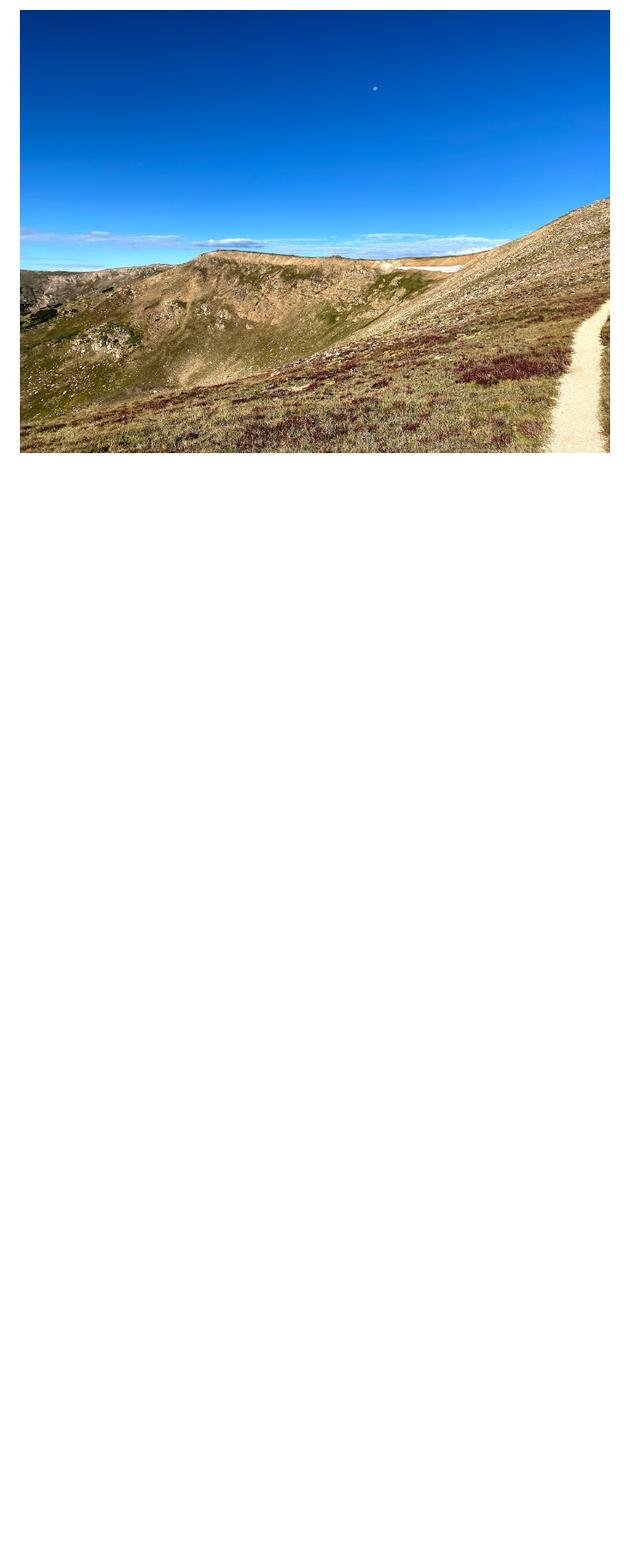
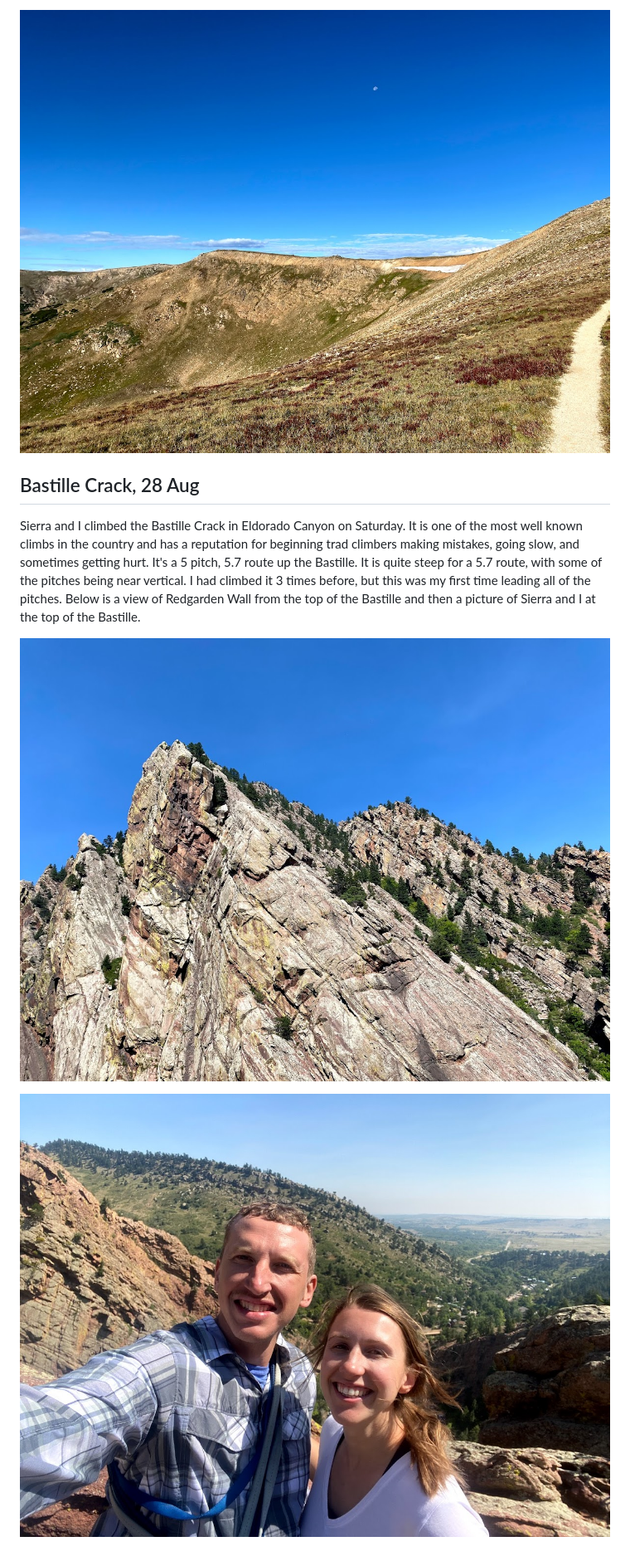
Before and after one commit to AndrewWD1/blog, a Markdown page: src/markdown-pages/2021_08_31_August_2021.md, the part around one of its changes. Shown at 83% size. Drawn GitHub-style; pictures changed too: src/images/2021_08_31_August_2021/IMG_7374.jpg (added), src/images/2021_08_31_August_2021/IMG_7384.jpg (added); blank space fills up the shorter version.

```diff
--- a/src/markdown-pages/2021_08_31_August_2021.md
+++ b/src/markdown-pages/2021_08_31_August_2021.md
@@ -11,2 +11,10 @@ I've been a bit busier this month with the start of the new semester but I have
 
-![Berthoud Pass](../images/2021_08_31_Auguest_2021/IMG_7346.jpg)
+![Berthoud Pass](../images/2021_08_31_August_2021/IMG_7346.jpg)
+
+## Bastille Crack, 28 Aug
+
+Sierra and I climbed the Bastille Crack in Eldorado Canyon on Saturday. It is one of the most well known climbs in the country and has a reputation for beginning trad climbers making mistakes, going slow, and sometimes getting hurt. It's a 5 pitch, 5.7 route up the Bastille. It is quite steep for a 5.7 route, with some of the pitches being near vertical. I had climbed it 3 times before, but this was my first time leading all of the pitches. Below is a view of Redgarden Wall from the top of the Bastille and then a picture of Sierra and I at the top of the Bastille.
+
+![View of Redgarden Wall](../images/2021_08_31_August_2021/IMG_7384.jpg)
+
+![Top of Bastille](../images/2021_08_31_August_2021/IMG_7374.jpg)
```
Also changed, not shown: other parts of src/markdown-pages/2021_08_31_August_2021.md (+2 -2 lines), src/images/2021_08_31_August_2021/IMG_7158.jpg (renamed from src/images/2021_08_31_Auguest_2021/IMG_7158.jpg), src/images/2021_08_31_August_2021/IMG_7342.jpg (renamed from src/images/2021_08_31_Auguest_2021/IMG_7342.jpg), src/images/2021_08_31_August_2021/IMG_7346.jpg (renamed from src/images/2021_08_31_Auguest_2021/IMG_7346.jpg).
